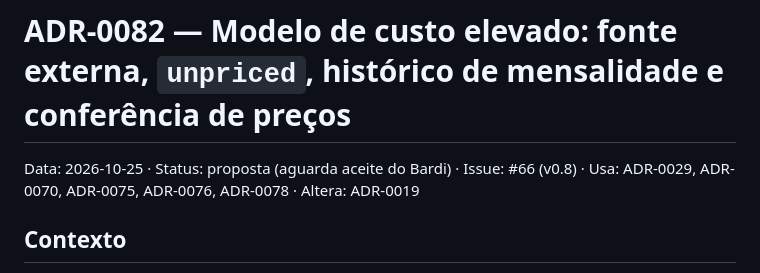
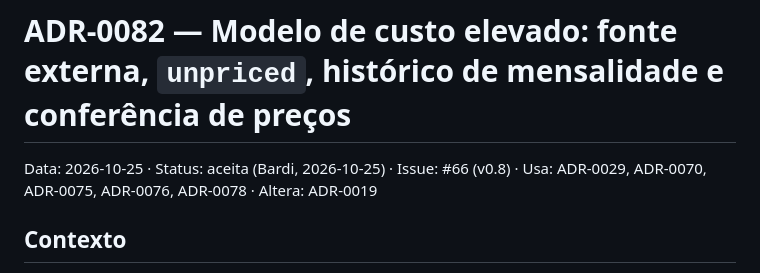
Before and after one commit to renatobardi/hanko, a Markdown page: docs/adr/0082-modelo-de-custo-elevado.md, the part around the change. Rendered like a GitHub page.

Commit message:
docs(adr): ADR-0082 aceita pelo Bardi (#66)
Co-Authored-By: Claude Opus 5.5 <noreply@anthropic.com>
Signed-off-by: Claude Haiku <renato.bardi@outlook.com>

```diff
--- a/docs/adr/0082-modelo-de-custo-elevado.md
+++ b/docs/adr/0082-modelo-de-custo-elevado.md
@@ -1,5 +1,5 @@
 # ADR-0082 — Modelo de custo elevado: fonte externa, `unpriced`, histórico de mensalidade e conferência de preços
-Data: 2026-10-25 · Status: proposta (aguarda aceite do Bardi) · Issue: #66 (v0.8) · Usa: ADR-0029, ADR-0070, ADR-0075, ADR-0076, ADR-0078 · Altera: ADR-0019
+Data: 2026-10-25 · Status: aceita (Bardi, 2026-10-25) · Issue: #66 (v0.8) · Usa: ADR-0029, ADR-0070, ADR-0075, ADR-0076, ADR-0078 · Altera: ADR-0019
 
 ## Contexto
 O Hanko tem um modelo de custo por run, com quatro custos: real, lista, estimado e pago (ADR-0019 item 2). O preço vale
```
